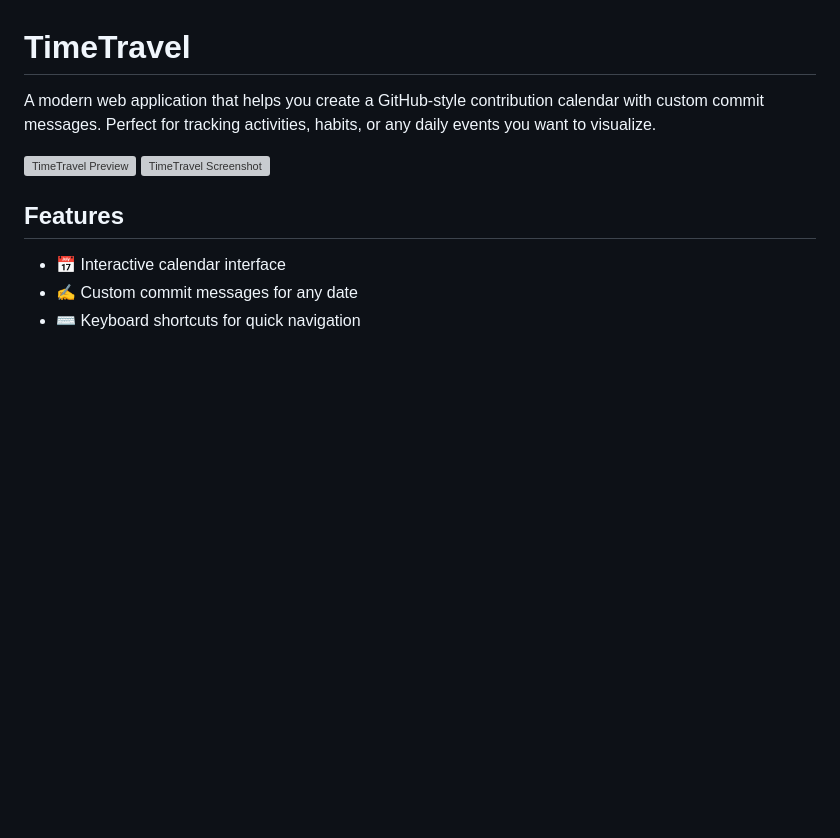
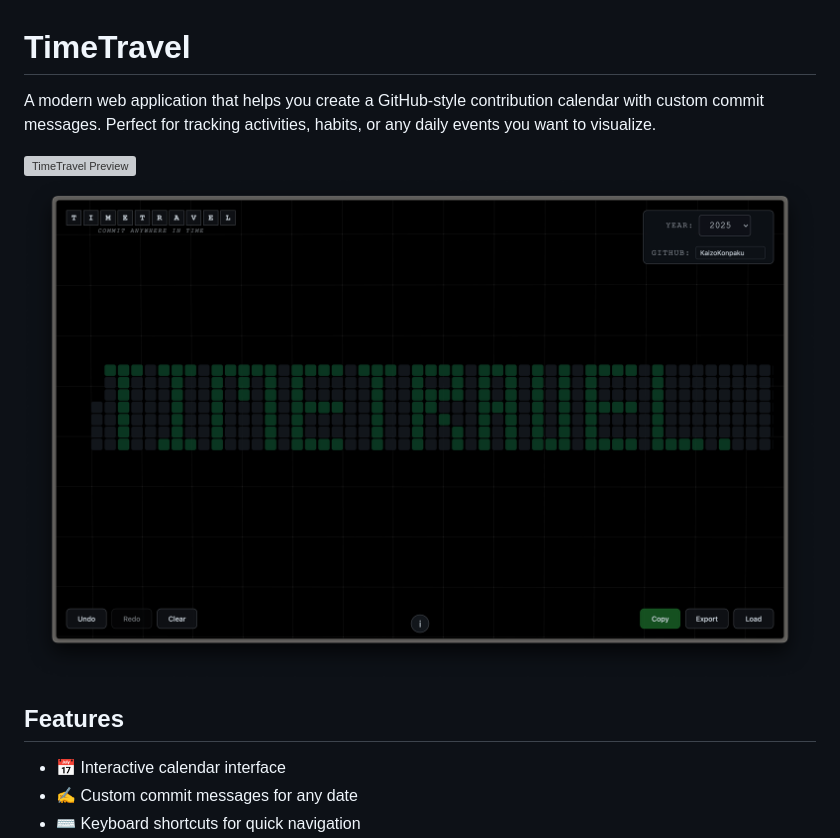
Before and after one commit to KaizoKonpaku/TimeTravel, a Markdown page: README.md, the part around the change. Rendered like a GitHub page; pictures changed too: previews/commit-2025.png (added); blank space fills up the shorter version; grey boxes are pictures that could not be loaded.

Commit message:
-amend

```diff
--- a/README.md
+++ b/README.md
@@ -2,8 +2,8 @@
 
 A modern web application that helps you create a GitHub-style contribution calendar with custom commit messages. Perfect for tracking activities, habits, or any daily events you want to visualize.
 
-![TimeTravel Preview](Preview.gif)
-![TimeTravel Screenshot](commit-1999.png)
+![TimeTravel Preview](previews/timetravel.gif)
+![TimeTravel Screenshot](previews/commit-2025.png)
 
 ## Features
 
```
Also changed, not shown: 1 other file.
